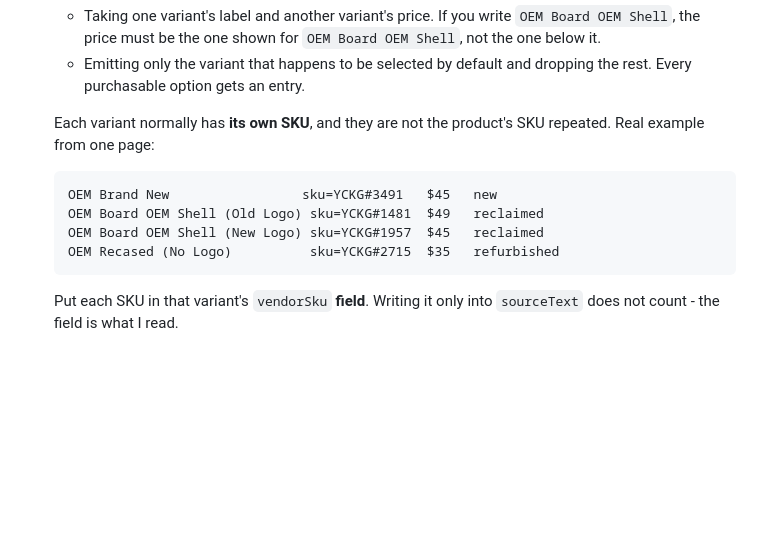
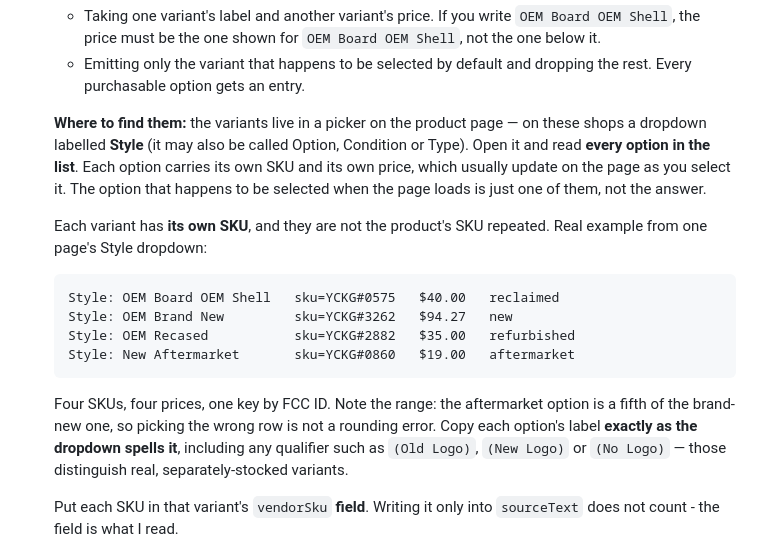
Before and after one commit to Rmarguelles/Lock-Scroll, a Markdown page: tools/GROK-PROMPT.md, the part around the change. GitHub-like rendering; blank space fills up the shorter version.

Commit message:
docs: prompt v7 - name the Style dropdown as where variants live
Ground truth for YCKG#0575 confirms extraction is already reading variants
correctly. All four options came back with the right price and the right SKU
in the right pairing:

  OEM Board OEM Shell  YCKG#0575  40.00   reclaimed
  OEM Brand New        YCKG#3262  94.27   new
  OEM Recased          YCKG#2882  35.00   refurbished
  New Aftermarket      YCKG#0860  19.00   aftermarket

The single defect is that those SKUs went into sourceText rather than
variants[].vendorSku, which v6 already addresses; batch 3 predates it.

v7 adds the mechanism: the variants are options in a Style dropdown on the
product page, each with its own SKU and price, and the option selected on
load is only one of them. Swaps the worked example for this verified one and
says to copy a label exactly as the dropdown spells it, since qualifiers like
(Old Logo), (New Logo) and (No Logo) mark separately-stocked variants rather
than noise.

Co-Authored-By: Claude Opus 5 <noreply@anthropic.com>
Claude-Session: https://claude.ai/code/session_01RG6JCKvecHJHSxL18tqMDF

````diff
--- a/tools/GROK-PROMPT.md
+++ b/tools/GROK-PROMPT.md
@@ -209,15 +209,28 @@ Each object in `keys`:
    - Emitting only the variant that happens to be selected by default and
      dropping the rest. Every purchasable option gets an entry.
 
-   Each variant normally has **its own SKU**, and they are not the product's
-   SKU repeated. Real example from one page:
+   **Where to find them:** the variants live in a picker on the product page —
+   on these shops a dropdown labelled **Style** (it may also be called Option,
+   Condition or Type). Open it and read **every option in the list**. Each
+   option carries its own SKU and its own price, which usually update on the
+   page as you select it. The option that happens to be selected when the page
+   loads is just one of them, not the answer.
+
+   Each variant has **its own SKU**, and they are not the product's SKU
+   repeated. Real example from one page's Style dropdown:
 
    ```
-   OEM Brand New                 sku=YCKG#3491   $45   new
-   OEM Board OEM Shell (Old Logo) sku=YCKG#1481  $49   reclaimed
-   OEM Board OEM Shell (New Logo) sku=YCKG#1957  $45   reclaimed
-   OEM Recased (No Logo)          sku=YCKG#2715  $35   refurbished
+   Style: OEM Board OEM Shell   sku=YCKG#0575   $40.00   reclaimed
+   Style: OEM Brand New         sku=YCKG#3262   $94.27   new
+   Style: OEM Recased           sku=YCKG#2882   $35.00   refurbished
+   Style: New Aftermarket       sku=YCKG#0860   $19.00   aftermarket
    ```
+
+   Four SKUs, four prices, one key by FCC ID. Note the range: the aftermarket
+   option is a fifth of the brand-new one, so picking the wrong row is not a
+   rounding error. Copy each option's label **exactly as the dropdown spells
+   it**, including any qualifier such as `(Old Logo)`, `(New Logo)` or
+   `(No Logo)` — those distinguish real, separately-stocked variants.
 
    Put each SKU in that variant's `vendorSku` **field**. Writing it only into
    `sourceText` does not count - the field is what I read.
````
